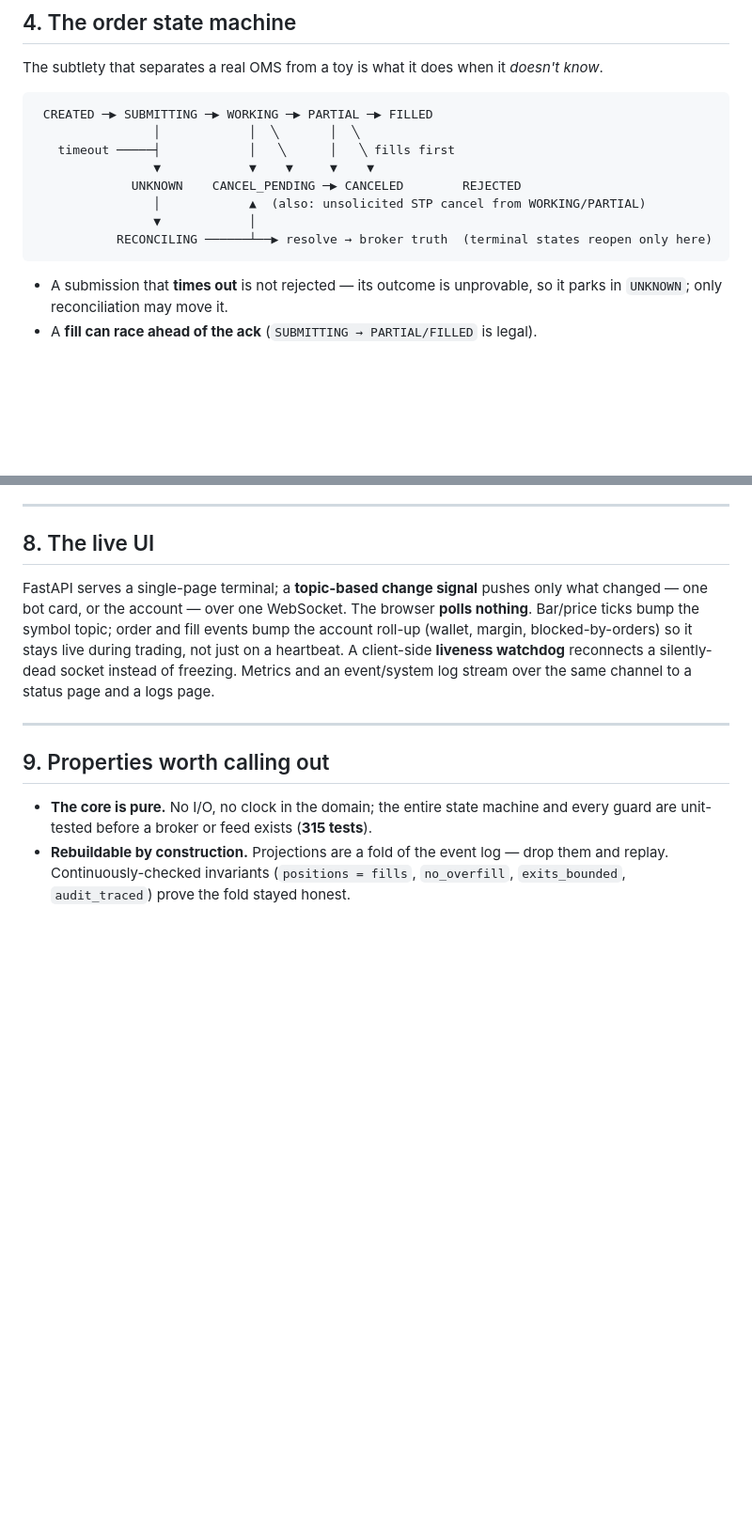
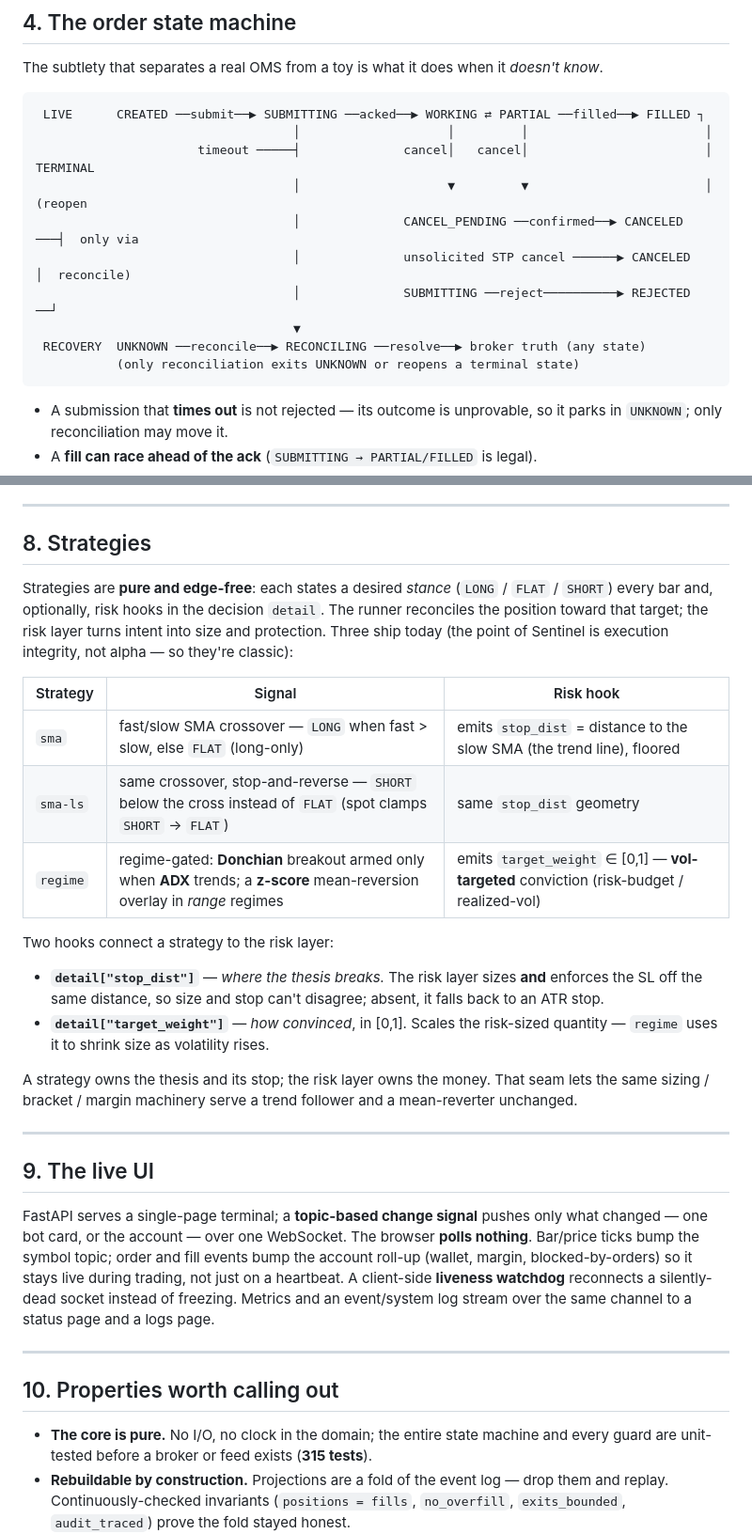
Before and after one commit to gauryvg98/sentinel-oms, a Markdown page: ENGINEERING.md, 2 parts joined by grey strips. Shown at 94% size. Rendered like a GitHub page; blank space fills up the shorter version.

Commit message:
docs(engineering): add Strategies section, clean up state-machine diagram
- Add §8 Strategies: sma / sma-ls (emit stop_dist geometry) and regime
  (Donchian + ADX + z-score, emits vol-targeted target_weight), and the two
  hooks (stop_dist / target_weight) by which a strategy feeds the risk layer.
- Redraw the ASCII order state machine into clean LIVE / TERMINAL / RECOVERY
  lanes (was hard to read).

Co-Authored-By: Claude Opus 4.8 <noreply@anthropic.com>

````diff
--- a/ENGINEERING.md
+++ b/ENGINEERING.md
@@ -97,14 +97,16 @@ the whole protocol is tested exhaustively before any real feed exists — and be
 The subtlety that separates a real OMS from a toy is what it does when it *doesn't know*.
 
 ```
- CREATED ─▶ SUBMITTING ─▶ WORKING ─▶ PARTIAL ─▶ FILLED
-                │            │  ╲       │  ╲
-   timeout ─────┤            │   ╲      │   ╲ fills first
-                ▼            ▼    ▼     ▼    ▼
-             UNKNOWN    CANCEL_PENDING ─▶ CANCELED        REJECTED
-                │            ▲  (also: unsolicited STP cancel from WORKING/PARTIAL)
-                ▼            │
-           RECONCILING ──────┴──▶ resolve → broker truth  (terminal states reopen only here)
+ LIVE      CREATED ──submit──▶ SUBMITTING ──acked──▶ WORKING ⇄ PARTIAL ──filled──▶ FILLED ┐
+                                   │                    │         │                        │
+                      timeout ─────┤              cancel│   cancel│                        │ TERMINAL
+                                   │                    ▼         ▼                        │ (reopen
+                                   │              CANCEL_PENDING ──confirmed──▶ CANCELED ───┤  only via
+                                   │              unsolicited STP cancel ──────▶ CANCELED   │  reconcile)
+                                   │              SUBMITTING ──reject──────────▶ REJECTED ──┘
+                                   ▼
+ RECOVERY  UNKNOWN ──reconcile──▶ RECONCILING ──resolve──▶ broker truth (any state)
+           (only reconciliation exits UNKNOWN or reopens a terminal state)
 ```
 
 - A submission that **times out** is not rejected — its outcome is unprovable, so it parks in
@@ -182,7 +184,33 @@ fixed-interval fetch.
 
 ---
 
-## 8. The live UI
+## 8. Strategies
+
+Strategies are **pure and edge-free**: each states a desired *stance* (`LONG` / `FLAT` /
+`SHORT`) every bar and, optionally, risk hooks in the decision `detail`. The runner reconciles
+the position toward that target; the risk layer turns intent into size and protection. Three
+ship today (the point of Sentinel is execution integrity, not alpha — so they're classic):
+
+| Strategy | Signal | Risk hook |
+|---|---|---|
+| `sma` | fast/slow SMA crossover — `LONG` when fast > slow, else `FLAT` (long-only) | emits `stop_dist` = distance to the slow SMA (the trend line), floored |
+| `sma-ls` | same crossover, stop-and-reverse — `SHORT` below the cross instead of `FLAT` (spot clamps `SHORT` → `FLAT`) | same `stop_dist` geometry |
+| `regime` | regime-gated: **Donchian** breakout armed only when **ADX** trends; a **z-score** mean-reversion overlay in *range* regimes | emits `target_weight` ∈ [0,1] — **vol-targeted** conviction (risk-budget / realized-vol) |
+
+Two hooks connect a strategy to the risk layer:
+
+- **`detail["stop_dist"]`** — *where the thesis breaks.* The risk layer sizes **and** enforces
+  the SL off the same distance, so size and stop can't disagree; absent, it falls back to an
+  ATR stop.
+- **`detail["target_weight"]`** — *how convinced*, in [0,1]. Scales the risk-sized quantity —
+  `regime` uses it to shrink size as volatility rises.
+
+A strategy owns the thesis and its stop; the risk layer owns the money. That seam lets the same
+sizing / bracket / margin machinery serve a trend follower and a mean-reverter unchanged.
+
+---
+
+## 9. The live UI
 
 FastAPI serves a single-page terminal; a **topic-based change signal** pushes only what
 changed — one bot card, or the account — over one WebSocket. The browser **polls nothing**.
@@ -193,7 +221,7 @@ Metrics and an event/system log stream over the same channel to a status page an
 
 ---
 
-## 9. Properties worth calling out
+## 10. Properties worth calling out
 
 - **The core is pure.** No I/O, no clock in the domain; the entire state machine and every
   guard are unit-tested before a broker or feed exists (**315 tests**).
````
